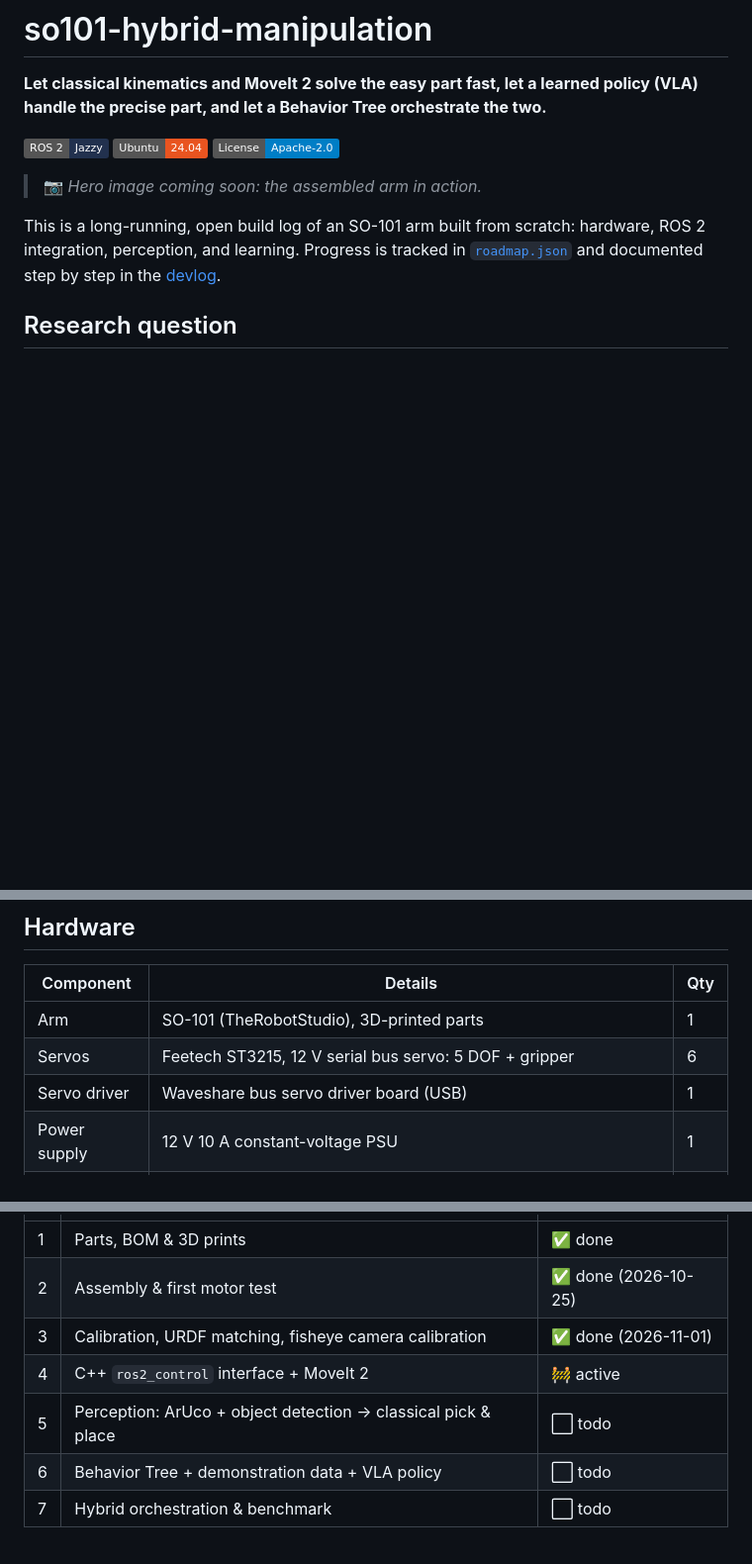
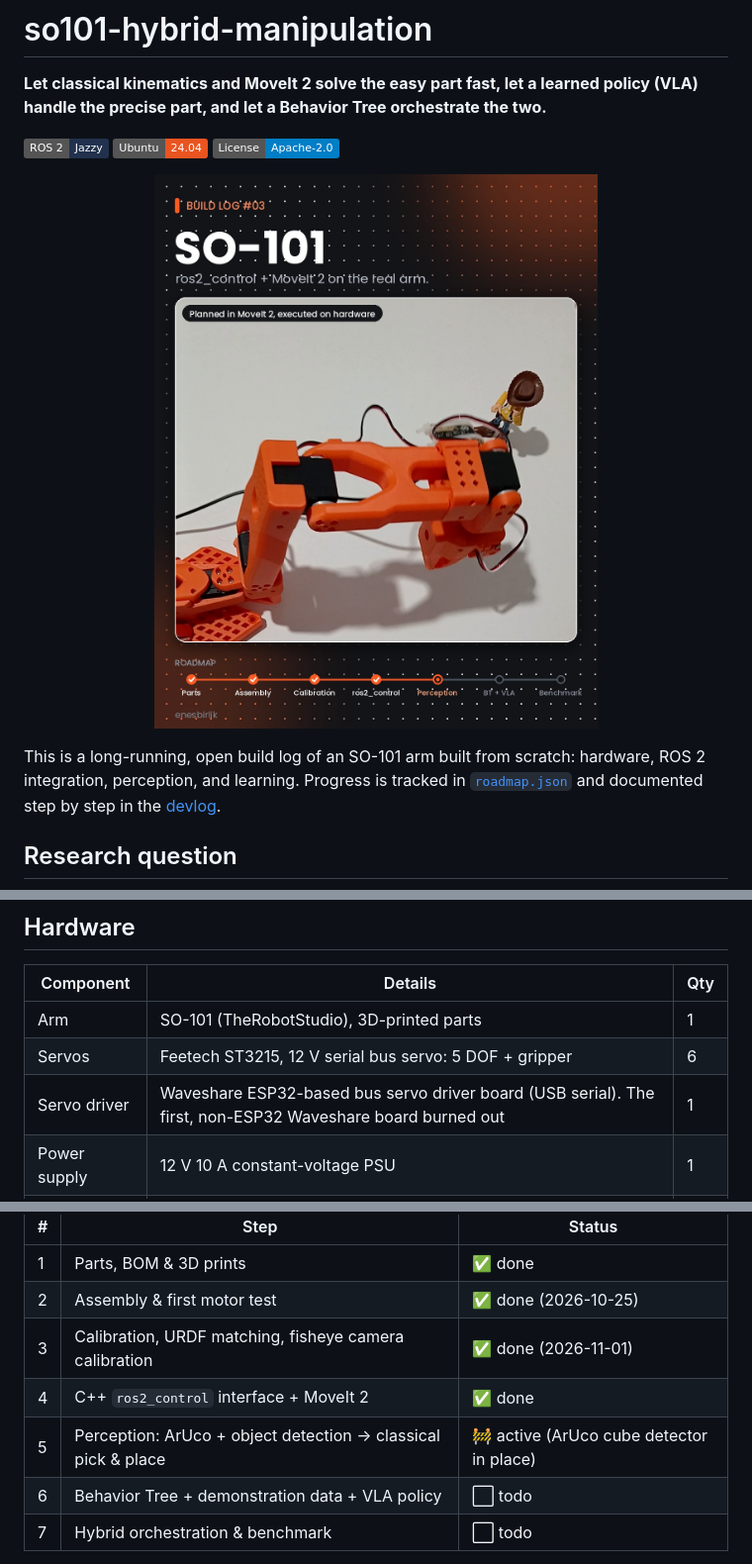
Before and after one commit to enesbirlik/so101-hybrid-manipulation, a Markdown page: README.md, 3 parts joined by grey strips. Shown at 99% size. Drawn GitHub-style; pictures changed too: docs/media/2026-11-21-build-log-3.jpg (added); badges without logos; blank space fills up the shorter version.

Commit message:
docs: README hero image, roadmap step 4 done / step 5 active, cube detector and ESP32 servo board

```diff
--- a/README.md
+++ b/README.md
@@ -9,9 +9,9 @@
 ![Ubuntu 24.04](https://img.shields.io/badge/Ubuntu-24.04-E95420)
 [![License: Apache-2.0](https://img.shields.io/badge/License-Apache--2.0-blue.svg)](LICENSE)
 
-<!-- TODO: hero image/GIF (< 5 MB) at docs/media/hero.gif, then replace this block with:
-     ![SO-101 arm](docs/media/hero.gif) -->
-> 📷 *Hero image coming soon: the assembled arm in action.*
+<p align="center">
+  <img src="docs/media/2026-11-21-build-log-3.jpg" alt="SO-101 arm executing a MoveIt 2 plan on the real hardware" width="480">
+</p>
 
 This is a long-running, open build log of an SO-101 arm built from scratch: hardware, ROS 2 integration, perception, and learning. Progress is tracked in [`roadmap.json`](roadmap.json) and documented step by step in the [devlog](docs/devlog/).
 
@@ -29,7 +29,7 @@ Hypotheses, metrics, and the planned experiment protocol: [docs/research/experim
 |---|---|---|
 | Arm | SO-101 (TheRobotStudio), 3D-printed parts | 1 |
 | Servos | Feetech ST3215, 12 V serial bus servo: 5 DOF + gripper | 6 |
-| Servo driver | Waveshare bus servo driver board (USB) | 1 |
+| Servo driver | Waveshare ESP32-based bus servo driver board (USB serial). The first, non-ESP32 Waveshare board burned out | 1 |
 | Power supply | 12 V 10 A constant-voltage PSU | 1 |
 | Camera | USB camera, 32×32 mm module, 135° wide-angle (fisheye) lens, wrist/gripper-mounted | 1 |
 | Leader arm | None. Kinesthetic teaching (gravity compensation in PWM mode) is planned instead | — |
@@ -43,8 +43,8 @@ Single source of truth: [`roadmap.json`](roadmap.json).
 | 1 | Parts, BOM & 3D prints | ✅ done |
 | 2 | Assembly & first motor test | ✅ done (2026-10-25) |
 | 3 | Calibration, URDF matching, fisheye camera calibration | ✅ done (2026-11-01) |
-| 4 | C++ `ros2_control` interface + MoveIt 2 | 🚧 active |
-| 5 | Perception: ArUco + object detection → classical pick & place | ⬜ todo |
+| 4 | C++ `ros2_control` interface + MoveIt 2 | ✅ done |
+| 5 | Perception: ArUco + object detection → classical pick & place | 🚧 active (ArUco cube detector in place) |
 | 6 | Behavior Tree + demonstration data + VLA policy | ⬜ todo |
 | 7 | Hybrid orchestration & benchmark | ⬜ todo |
 
```
Also changed, not shown: other parts of README.md (+1 -1 lines).
